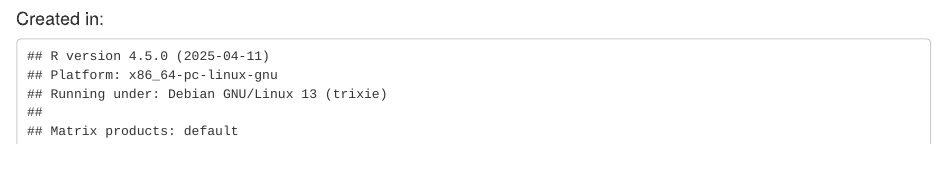
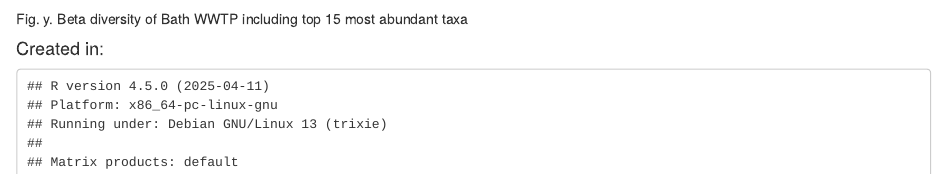
Before and after one commit to pietervanveelen/AEST_PHA_accumulation, an R Markdown document (AEST_16S_Proj1_Q10390_data_analysis_midas_final.Rmd): the page in a window 1100 px wide, from 5460 px down. Rendered offline with R 4.5, knitr and Pandoc, with nearby package versions; some code elsewhere in the file could not run offline.

Commit message:
Adjusted analysis

````diff
--- a/AEST_16S_Proj1_Q10390_data_analysis_midas_final.Rmd
+++ b/AEST_16S_Proj1_Q10390_data_analysis_midas_final.Rmd
@@ -998,7 +998,7 @@
        height = 6)
 
 ```
-
+Fig. y. Beta diversity of Bath WWTP including top 15 most abundant taxa
 
 #### Created in:
 ```{r sessionInfo, echo=F, include=T, eval=T }
````
